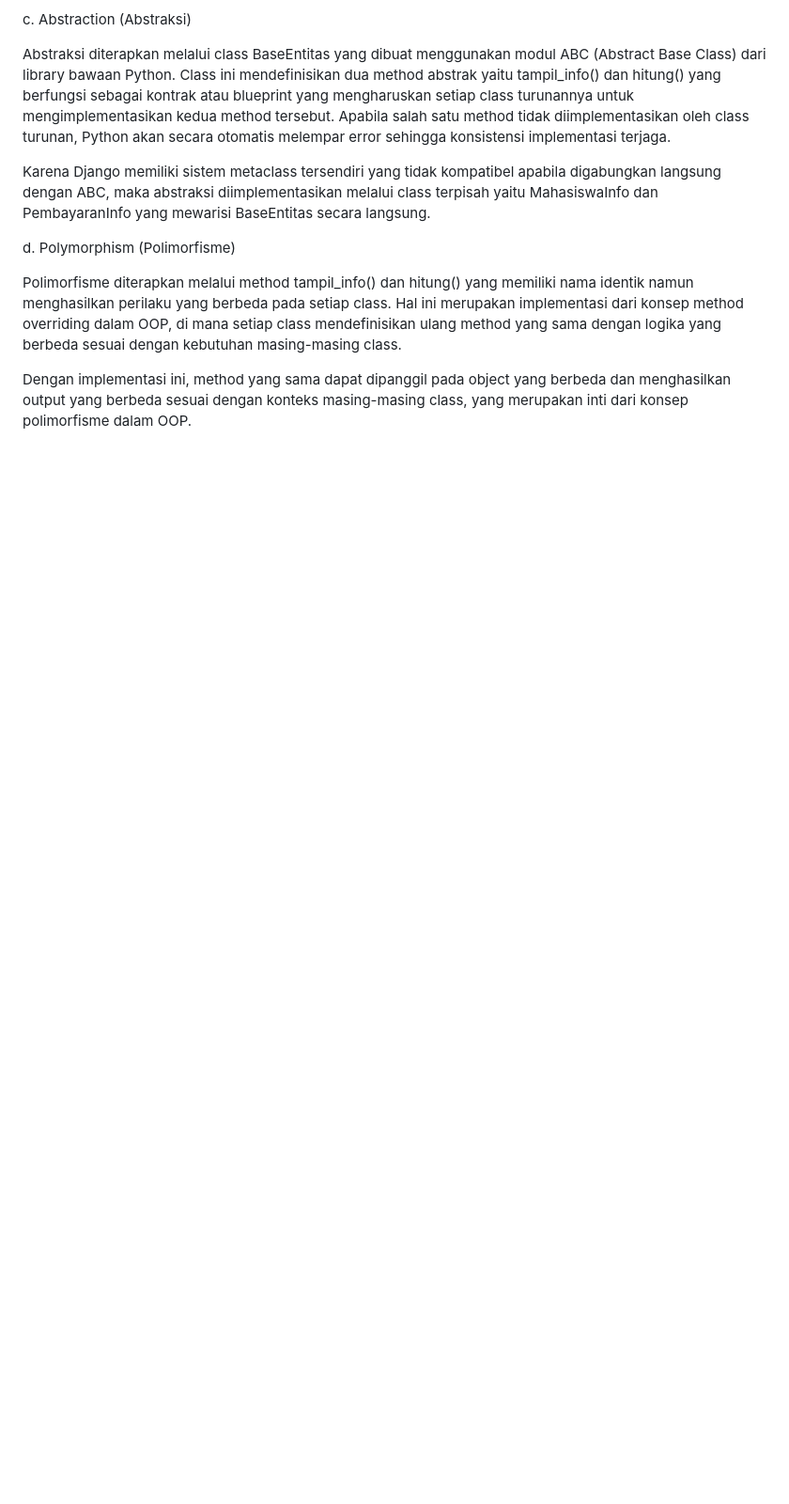
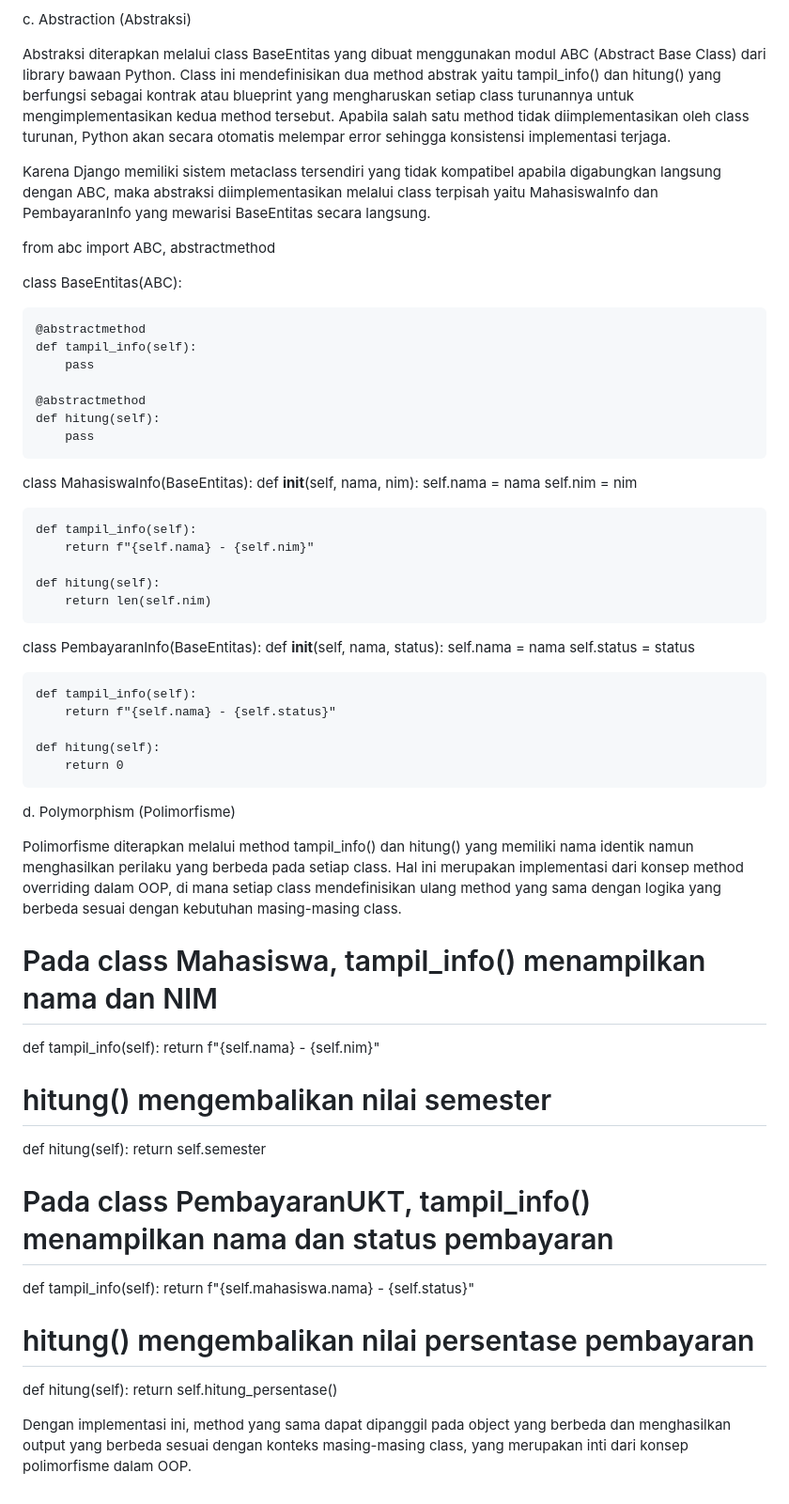
Before and after one commit to Juan-Raymond-Binsar-Taruna-Silaen/Dashboard-Sistem-Pembayaran-UKT-berbasis-Django, a Markdown page: README.md, the part around one of its changes. Shown at 94% size. GitHub-like rendering; blank space fills up the shorter version.

```diff
--- a/README.md
+++ b/README.md
@@ -80,8 +142,66 @@ Abstraksi diterapkan melalui class BaseEntitas yang dibuat menggunakan modul ABC
 
 Karena Django memiliki sistem metaclass tersendiri yang tidak kompatibel apabila digabungkan langsung dengan ABC, maka abstraksi diimplementasikan melalui class terpisah yaitu MahasiswaInfo dan PembayaranInfo yang mewarisi BaseEntitas secara langsung.
 
+from abc import ABC, abstractmethod
+
+class BaseEntitas(ABC):
+
+    @abstractmethod
+    def tampil_info(self):
+        pass
+
+    @abstractmethod
+    def hitung(self):
+        pass
+
+
+class MahasiswaInfo(BaseEntitas):
+    def __init__(self, nama, nim):
+        self.nama = nama
+        self.nim = nim
+
+    def tampil_info(self):
+        return f"{self.nama} - {self.nim}"
+
+    def hitung(self):
+        return len(self.nim)
+
+
+class PembayaranInfo(BaseEntitas):
+    def __init__(self, nama, status):
+        self.nama = nama
+        self.status = status
+
+    def tampil_info(self):
+        return f"{self.nama} - {self.status}"
+
+    def hitung(self):
+        return 0
+
 d. Polymorphism (Polimorfisme)
 
 Polimorfisme diterapkan melalui method tampil_info() dan hitung() yang memiliki nama identik namun menghasilkan perilaku yang berbeda pada setiap class. Hal ini merupakan implementasi dari konsep method overriding dalam OOP, di mana setiap class mendefinisikan ulang method yang sama dengan logika yang berbeda sesuai dengan kebutuhan masing-masing class.
 
+# Pada class Mahasiswa, tampil_info() menampilkan nama dan NIM
+
+def tampil_info(self):
+    return f"{self.nama} - {self.nim}"
+
+# hitung() mengembalikan nilai semester
+
+def hitung(self):
+    return self.semester
+
+
+# Pada class PembayaranUKT, tampil_info() menampilkan nama dan status pembayaran
+
+def tampil_info(self):
+    return f"{self.mahasiswa.nama} - {self.status}"
+
+# hitung() mengembalikan nilai persentase pembayaran
+
+def hitung(self):
+    return self.hitung_persentase()
+
+
 Dengan implementasi ini, method yang sama dapat dipanggil pada object yang berbeda dan menghasilkan output yang berbeda sesuai dengan konteks masing-masing class, yang merupakan inti dari konsep polimorfisme dalam OOP.
```
Also changed, not shown: other parts of README.md (+62 -0 lines).
